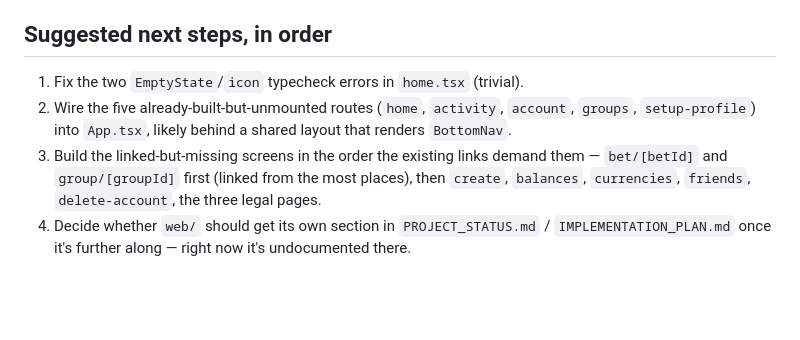
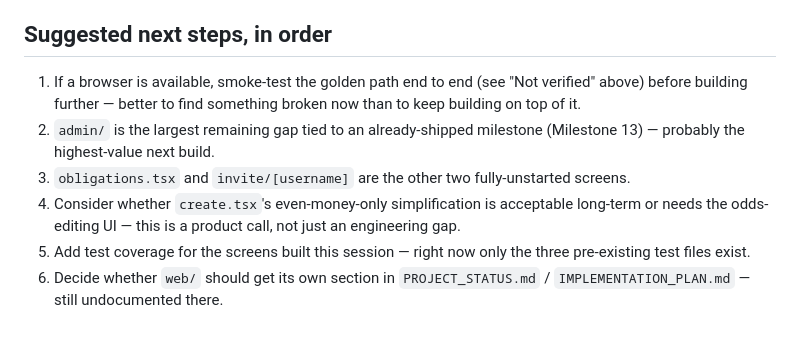
Before and after one commit to msong28/NoShot, a Markdown page: HANDOFF_WEB_PORT.md, the part around one of its changes. Rendered like a GitHub page; blank space fills up the shorter version.

```diff
--- a/HANDOFF_WEB_PORT.md
+++ b/HANDOFF_WEB_PORT.md
@@ -104,12 +117,15 @@ let them get swept into a web-port commit by accident:
 
 ## Suggested next steps, in order
 
-1. Fix the two `EmptyState`/`icon` typecheck errors in `home.tsx` (trivial).
-2. Wire the five already-built-but-unmounted routes (`home`, `activity`, `account`,
-   `groups`, `setup-profile`) into `App.tsx`, likely behind a shared layout that renders
-   `BottomNav`.
-3. Build the linked-but-missing screens in the order the existing links demand them —
-   `bet/[betId]` and `group/[groupId]` first (linked from the most places), then
-   `create`, `balances`, `currencies`, `friends`, `delete-account`, the three legal pages.
-4. Decide whether `web/` should get its own section in `PROJECT_STATUS.md` /
-   `IMPLEMENTATION_PLAN.md` once it's further along — right now it's undocumented there.
+1. If a browser is available, smoke-test the golden path end to end (see "Not verified"
+   above) before building further — better to find something broken now than to keep
+   building on top of it.
+2. `admin/` is the largest remaining gap tied to an already-shipped milestone
+   (Milestone 13) — probably the highest-value next build.
+3. `obligations.tsx` and `invite/[username]` are the other two fully-unstarted screens.
+4. Consider whether `create.tsx`'s even-money-only simplification is acceptable long-term
+   or needs the odds-editing UI — this is a product call, not just an engineering gap.
+5. Add test coverage for the screens built this session — right now only the three
+   pre-existing test files exist.
+6. Decide whether `web/` should get its own section in `PROJECT_STATUS.md` /
+   `IMPLEMENTATION_PLAN.md` — still undocumented there.
```
Also changed, not shown: other parts of HANDOFF_WEB_PORT.md (+102 -89 lines).
